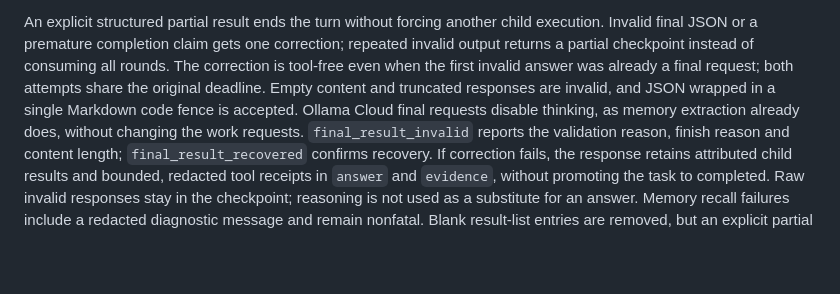
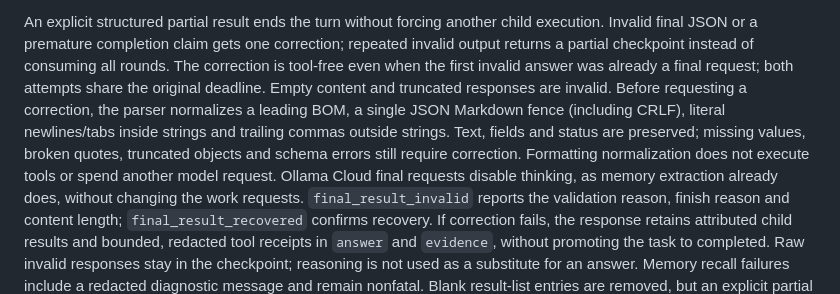
Before and after one commit to YauheniPo/popot-agents, a Markdown page: README.md, the part around the change. Drawn GitHub-style; blank space fills up the shorter version.

```diff
--- a/README.md
+++ b/README.md
@@ -821,7 +821,12 @@ execution. Invalid final JSON or a premature completion claim gets one correctio
 repeated invalid output returns a partial checkpoint instead of consuming all rounds.
 The correction is tool-free even when the first invalid answer was already a final
 request; both attempts share the original deadline. Empty content and truncated
-responses are invalid, and JSON wrapped in a single Markdown code fence is accepted.
+responses are invalid. Before requesting a correction, the parser normalizes a
+leading BOM, a single JSON Markdown fence (including CRLF), literal newlines/tabs
+inside strings and trailing commas outside strings. Text, fields and status are
+preserved; missing values, broken quotes, truncated objects and schema errors
+still require correction. Formatting normalization does not execute tools or
+spend another model request.
 Ollama Cloud final requests disable thinking, as memory extraction already does,
 without changing the work requests. `final_result_invalid` reports the validation
 reason, finish reason and content length; `final_result_recovered` confirms recovery.
```
